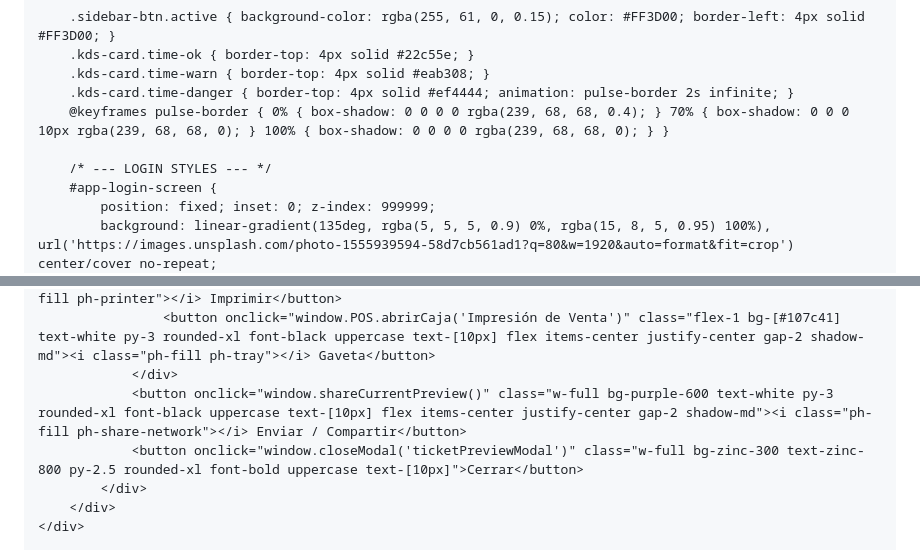
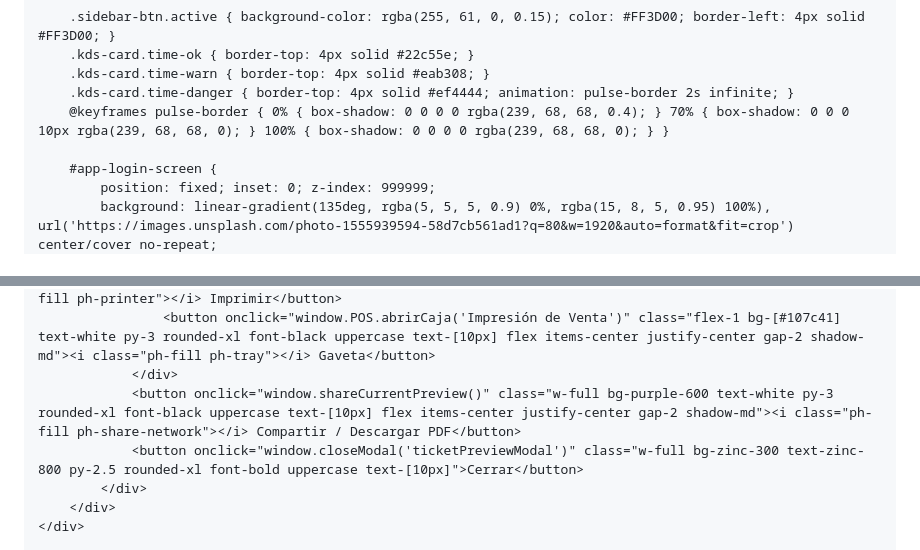
Before and after one commit to nahumsmithr/prubandomispaginas, a Markdown page: README.md, 2 parts joined by grey strips. Drawn GitHub-style.

```diff
--- a/README.md
+++ b/README.md
@@ -53,7 +51,6 @@
         .kds-card.time-danger { border-top: 4px solid #ef4444; animation: pulse-border 2s infinite; }
         @keyframes pulse-border { 0% { box-shadow: 0 0 0 0 rgba(239, 68, 68, 0.4); } 70% { box-shadow: 0 0 0 10px rgba(239, 68, 68, 0); } 100% { box-shadow: 0 0 0 0 rgba(239, 68, 68, 0); } }
 
-        /* --- LOGIN STYLES --- */
         #app-login-screen {
             position: fixed; inset: 0; z-index: 999999;
             background: linear-gradient(135deg, rgba(5, 5, 5, 0.9) 0%, rgba(15, 8, 5, 0.95) 100%), url('https://images.unsplash.com/photo-1555939594-58d7cb561ad1?q=80&w=1920&auto=format&fit=crop') center/cover no-repeat;
@@ -519,7 +515,7 @@
                     <button onclick="window.printCurrentPreview()" class="flex-1 bg-blue-600 text-white py-3 rounded-xl font-black uppercase text-[10px] flex items-center justify-center gap-2 shadow-md"><i class="ph-fill ph-printer"></i> Imprimir</button>
                     <button onclick="window.POS.abrirCaja('Impresión de Venta')" class="flex-1 bg-[#107c41] text-white py-3 rounded-xl font-black uppercase text-[10px] flex items-center justify-center gap-2 shadow-md"><i class="ph-fill ph-tray"></i> Gaveta</button>
                 </div>
-                <button onclick="window.shareCurrentPreview()" class="w-full bg-purple-600 text-white py-3 rounded-xl font-black uppercase text-[10px] flex items-center justify-center gap-2 shadow-md"><i class="ph-fill ph-share-network"></i> Enviar / Compartir</button>
+                <button onclick="window.shareCurrentPreview()" class="w-full bg-purple-600 text-white py-3 rounded-xl font-black uppercase text-[10px] flex items-center justify-center gap-2 shadow-md"><i class="ph-fill ph-share-network"></i> Compartir / Descargar PDF</button>
                 <button onclick="window.closeModal('ticketPreviewModal')" class="w-full bg-zinc-300 text-zinc-800 py-2.5 rounded-xl font-bold uppercase text-[10px]">Cerrar</button>
             </div>
         </div>
```
Also changed, not shown: other parts of README.md (+63 -41 lines).
